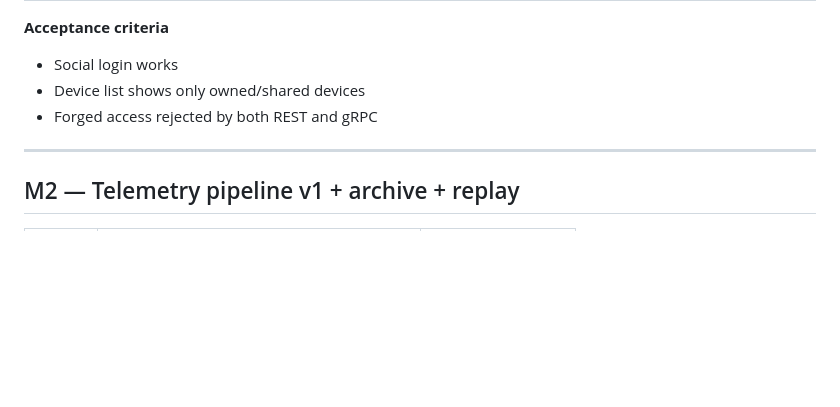
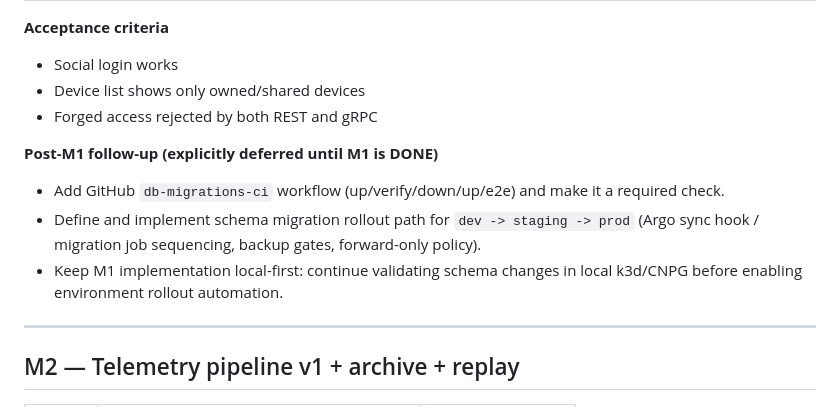
Before and after one commit to jpaljasma/ecoflow-pulse, a Markdown page: docs/architecture/README.md, the part around the change. GitHub-like rendering; blank space fills up the shorter version.

Commit message:
Docs: defer migration CI and env rollout to post-M1 follow-up

```diff
--- a/docs/architecture/README.md
+++ b/docs/architecture/README.md
@@ -246,6 +246,11 @@ Legend: **TODO | PROGRESS | DONE | HELP**
 - Device list shows only owned/shared devices
 - Forged access rejected by both REST and gRPC
 
+**Post-M1 follow-up (explicitly deferred until M1 is DONE)**
+- Add GitHub `db-migrations-ci` workflow (up/verify/down/up/e2e) and make it a required check.
+- Define and implement schema migration rollout path for `dev -> staging -> prod` (Argo sync hook / migration job sequencing, backup gates, forward-only policy).
+- Keep M1 implementation local-first: continue validating schema changes in local k3d/CNPG before enabling environment rollout automation.
+
 ---
 
 ## M2 — Telemetry pipeline v1 + archive + replay
```
